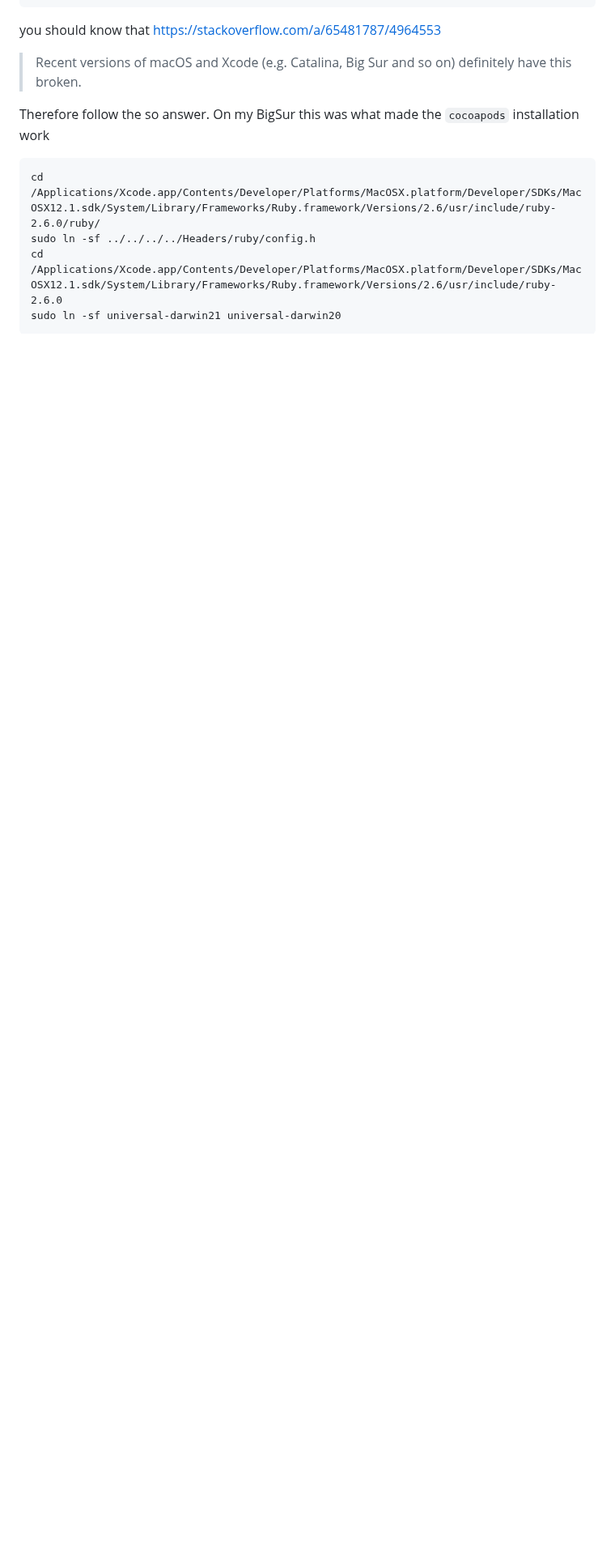
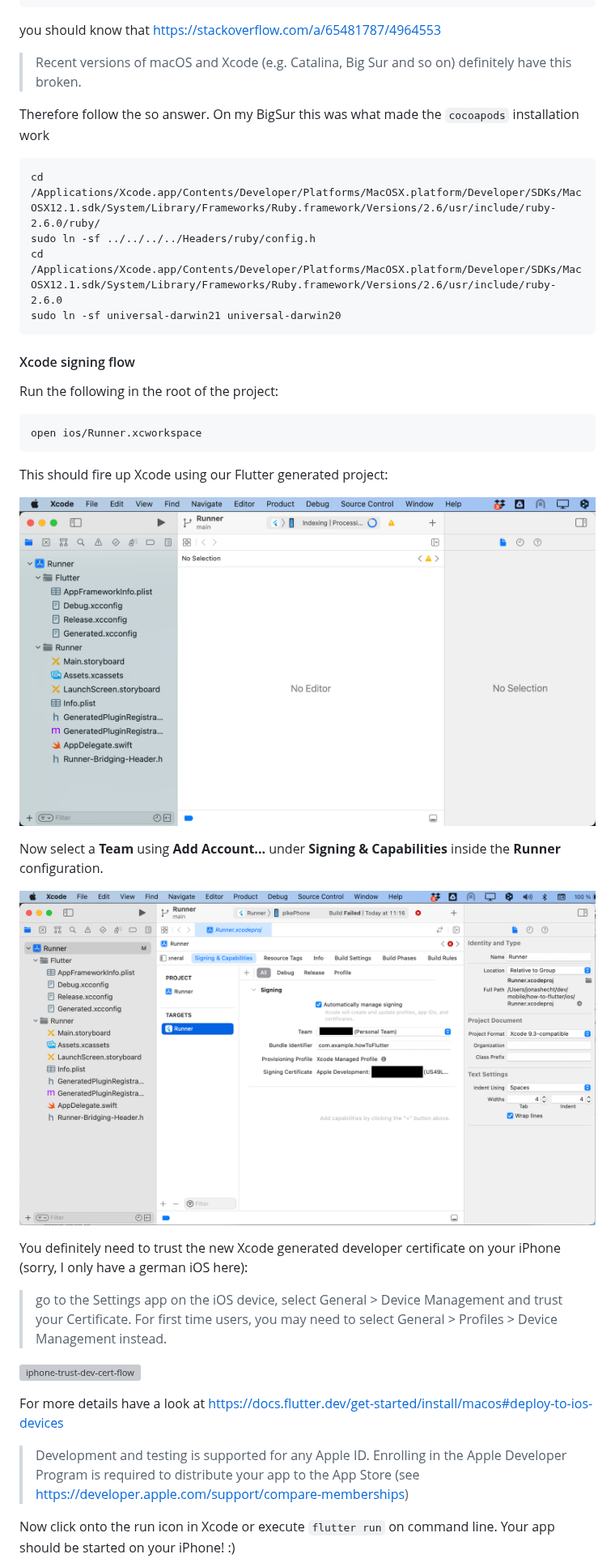
Before and after one commit to jonashackt/how-to-flutter, a Markdown page: README.md, the part around one of its changes. Shown at 81% size. Drawn GitHub-style; pictures changed too: screenshots/xcode-started-in-flutter-project.png (added), screenshots/xcode-team-chosen.png (added); blank space fills up the shorter version; grey boxes are pictures that could not be loaded.

Commit message:
Docs how to configure iOS deployment to finally run Flutter on real hardware (iPhone).

````diff
--- a/README.md
+++ b/README.md
@@ -133,3 +133,32 @@ cd /Applications/Xcode.app/Contents/Developer/Platforms/MacOSX.platform/Develope
 sudo ln -sf universal-darwin21 universal-darwin20
 ```
 
+#### Xcode signing flow
+
+Run the following in the root of the project:
+
+```
+open ios/Runner.xcworkspace
+```
+
+This should fire up Xcode using our Flutter generated project:
+
+![xcode-started-in-flutter-project](screenshots/xcode-started-in-flutter-project.png)
+
+Now select a __Team__ using __Add Account...__ under __Signing & Capabilities__ inside the __Runner__ configuration.
+
+![xcode-team-chosen](screenshots/xcode-team-chosen.png)
+
+You definitely need to trust the new Xcode generated developer certificate on your iPhone (sorry, I only have a german iOS here):
+
+> go to the Settings app on the iOS device, select General > Device Management and trust your Certificate. For first time users, you may need to select General > Profiles > Device Management instead.
+
+![iphone-trust-dev-cert-flow](screenshots/iphone-trust-dev-cert-flow.png)
+
+For more details have a look at https://docs.flutter.dev/get-started/install/macos#deploy-to-ios-devices
+
+> Development and testing is supported for any Apple ID. Enrolling in the Apple Developer Program is required to distribute your app to the App Store (see https://developer.apple.com/support/compare-memberships)
+
+
+Now click onto the run icon in Xcode or execute `flutter run` on command line. Your app should be started on your iPhone! :)
+
````
Also changed, not shown: other parts of README.md (+14 -1 lines), screenshots/flutter-iproxy-blocked-macos.png (added), 3 other files.
